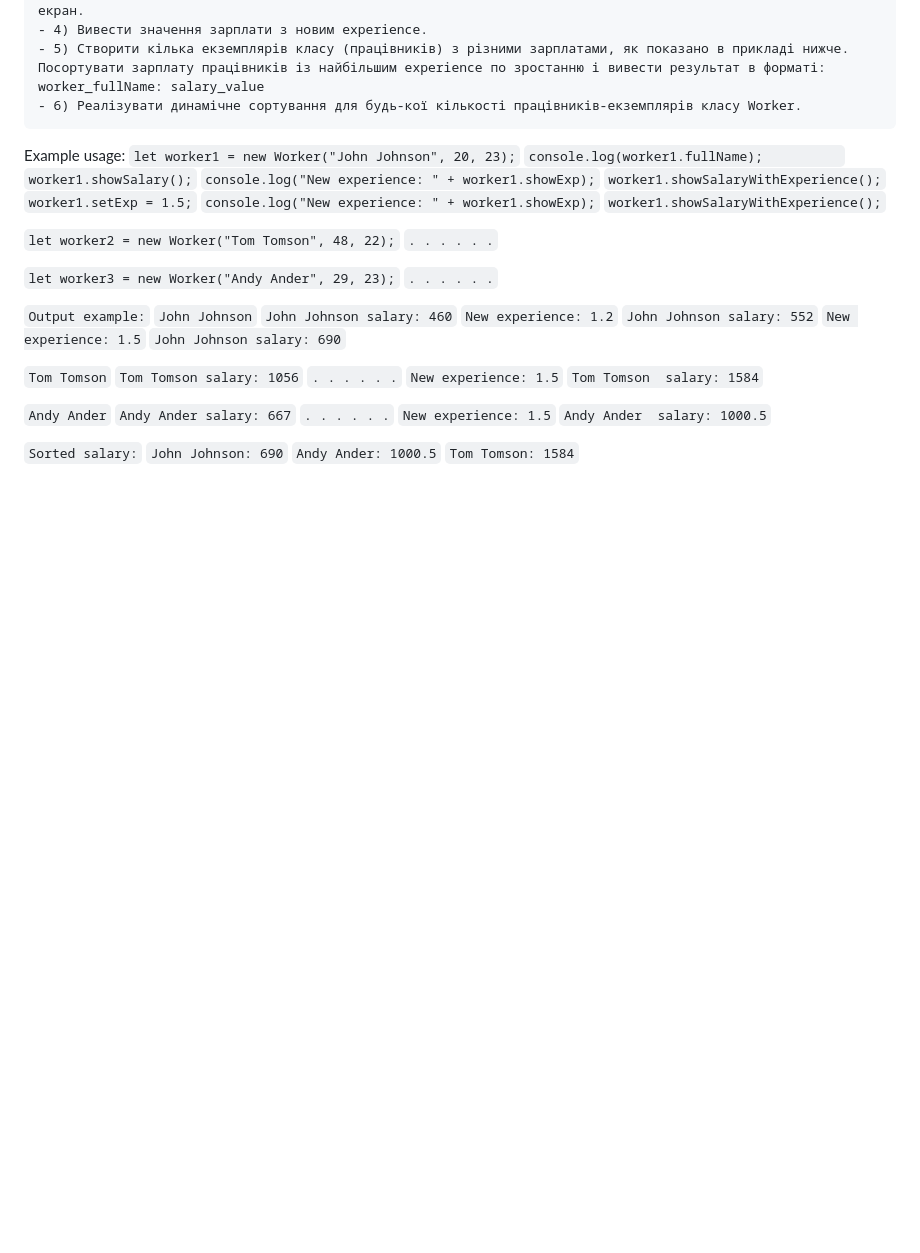
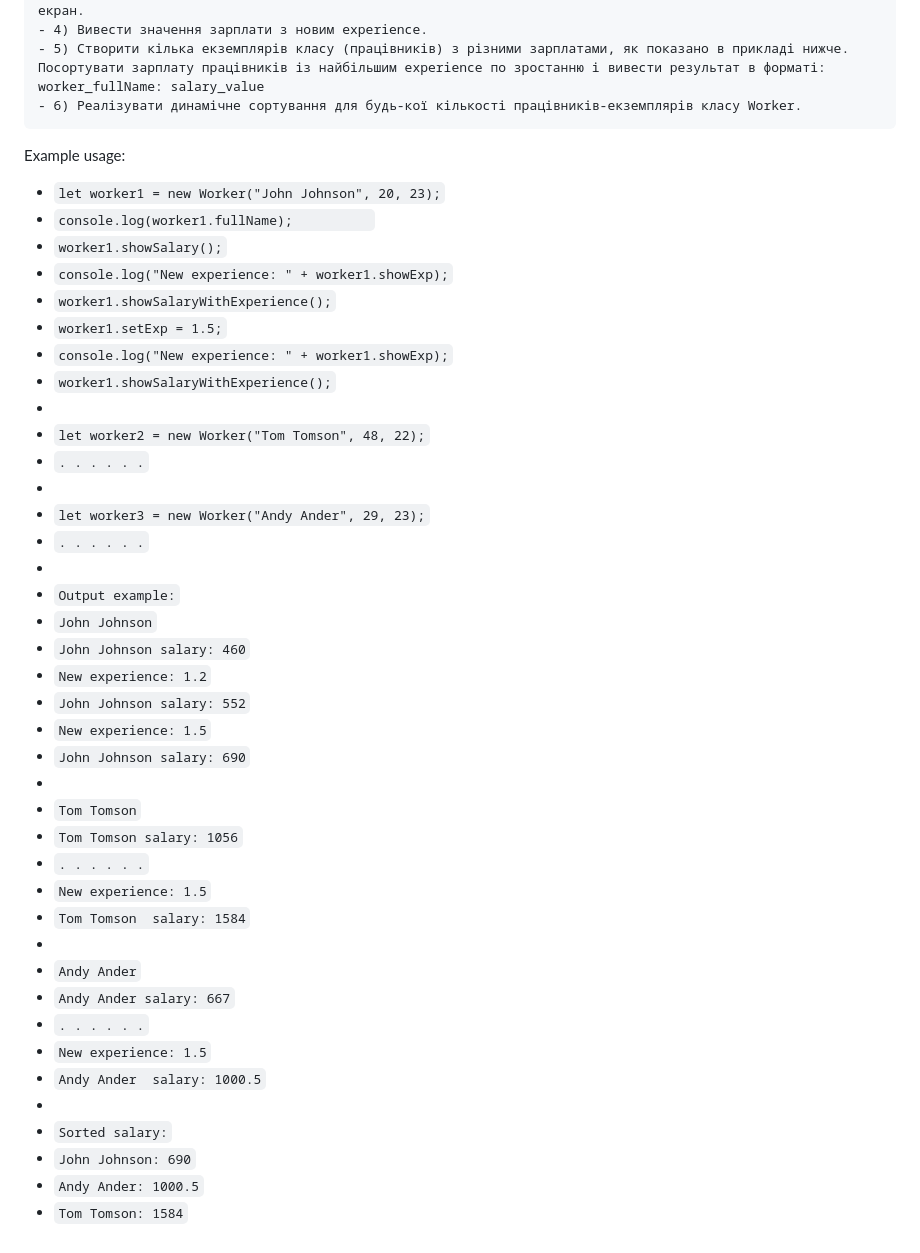
Before and after one commit to PetroPinchuk/HOMEWORK-JS-FUNDAMENTALS-COURSE, a Markdown page: 5_OBJECT ORIENTED PROGRAMMING (OOP) INTRO. OBJECTS. CLASSES (part1)/README.MD, the part around the change printed below. Rendered like a GitHub page; blank space fills up the shorter version.

Commit message:
5_HOMEWORK

```diff
--- a/5_OBJECT ORIENTED PROGRAMMING (OOP) INTRO. OBJECTS. CLASSES (part1)/README.MD
+++ b/5_OBJECT ORIENTED PROGRAMMING (OOP) INTRO. OBJECTS. CLASSES (part1)/README.MD
@@ -46,42 +46,42 @@
     - 6) Реалізувати динамічне сортування для будь-кої кількості працівників-екземплярів класу Worker.
 
 Example usage:
-`let worker1 = new Worker("John Johnson", 20, 23);`
-`console.log(worker1.fullName);          `
-`worker1.showSalary();`
-`console.log("New experience: " + worker1.showExp);`
-`worker1.showSalaryWithExperience();`
-`worker1.setExp = 1.5;`
-`console.log("New experience: " + worker1.showExp);`
-`worker1.showSalaryWithExperience();`
-
-`let worker2 = new Worker("Tom Tomson", 48, 22);`
-`. . . . . .`
-
-`let worker3 = new Worker("Andy Ander", 29, 23);`
-`. . . . . .`
-
-`Output example:`
-`John Johnson`
-`John Johnson salary: 460`
-`New experience: 1.2`
-`John Johnson salary: 552`
-`New experience: 1.5`
-`John Johnson salary: 690`
-
-`Tom Tomson`
-`Tom Tomson salary: 1056`
-`. . . . . .`
-`New experience: 1.5`
-`Tom Tomson  salary: 1584`
-
-`Andy Ander`
-`Andy Ander salary: 667`
-`. . . . . .`
-`New experience: 1.5`
-`Andy Ander  salary: 1000.5`
-
-`Sorted salary:`
-`John Johnson: 690`
-`Andy Ander: 1000.5`
-`Tom Tomson: 1584`
+- `let worker1 = new Worker("John Johnson", 20, 23);`
+- `console.log(worker1.fullName);          `
+- `worker1.showSalary();`
+- `console.log("New experience: " + worker1.showExp);`
+- `worker1.showSalaryWithExperience();`
+- `worker1.setExp = 1.5;`
+- `console.log("New experience: " + worker1.showExp);`
+- `worker1.showSalaryWithExperience();`
+-
+- `let worker2 = new Worker("Tom Tomson", 48, 22);`
+- `. . . . . .`
+-
+- `let worker3 = new Worker("Andy Ander", 29, 23);`
+- `. . . . . .`
+-
+- `Output example:`
+- `John Johnson`
+- `John Johnson salary: 460`
+- `New experience: 1.2`
+- `John Johnson salary: 552`
+- `New experience: 1.5`
+- `John Johnson salary: 690`
+-
+- `Tom Tomson`
+- `Tom Tomson salary: 1056`
+- `. . . . . .`
+- `New experience: 1.5`
+- `Tom Tomson  salary: 1584`
+-
+- `Andy Ander`
+- `Andy Ander salary: 667`
+- `. . . . . .`
+- `New experience: 1.5`
+- `Andy Ander  salary: 1000.5`
+-
+- `Sorted salary:`
+- `John Johnson: 690`
+- `Andy Ander: 1000.5`
+- `Tom Tomson: 1584`
```
Also changed, not shown: other parts of 5_OBJECT ORIENTED PROGRAMMING (OOP) INTRO. OBJECTS. CLASSES (part1)/README.MD (+9 -9 lines).
